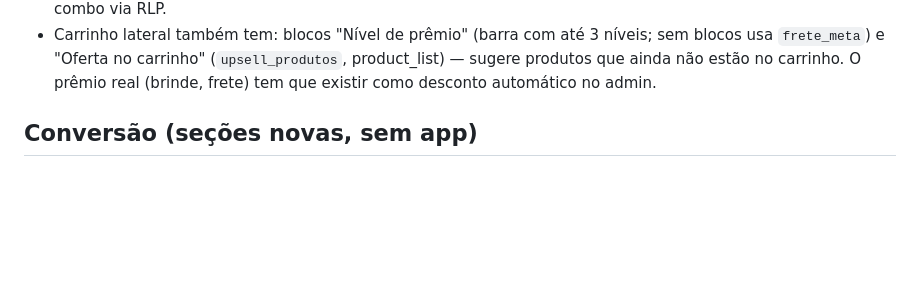
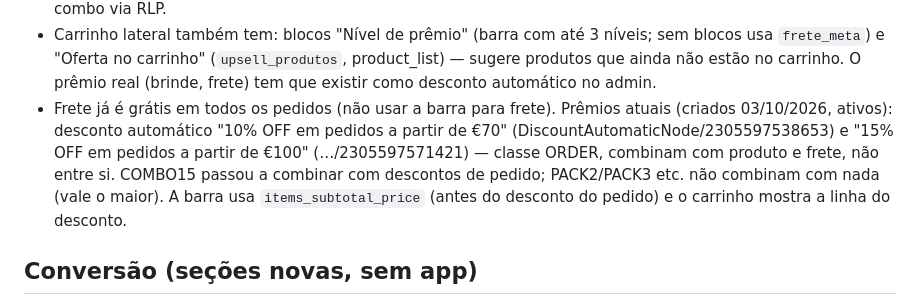
Before and after one commit to knjsntjd-dev/NEW-REPOSITORIO, a Markdown page: CLAUDE.md, the part around the change. GitHub-like rendering; blank space fills up the shorter version.

Commit message:
Notas: prêmios 10% acima de €70 e 15% acima de €100 no carrinho
Co-Authored-By: Claude Opus 5.5 <noreply@anthropic.com>
Claude-Session: https://claude.ai/code/session_01H8htrEkank8gT8MD28Jnaa

```diff
--- a/CLAUDE.md
+++ b/CLAUDE.md
@@ -35,6 +35,11 @@
 - Carrinho lateral também tem: blocos "Nível de prêmio" (barra com até 3 níveis; sem blocos usa `frete_meta`)
   e "Oferta no carrinho" (`upsell_produtos`, product_list) — sugere produtos que ainda não estão no carrinho.
   O prêmio real (brinde, frete) tem que existir como desconto automático no admin.
+- Frete já é grátis em todos os pedidos (não usar a barra para frete). Prêmios atuais (criados 03/10/2026, ativos):
+  desconto automático "10% OFF em pedidos a partir de €70" (DiscountAutomaticNode/2305597538653) e
+  "15% OFF em pedidos a partir de €100" (…/2305597571421) — classe ORDER, combinam com produto e frete, não entre si.
+  COMBO15 passou a combinar com descontos de pedido; PACK2/PACK3 etc. não combinam com nada (vale o maior).
+  A barra usa `items_subtotal_price` (antes do desconto do pedido) e o carrinho mostra a linha do desconto.
 
 ## Conversão (seções novas, sem app)
 - `calc-tamanho` ("Calculadora de tamanho"): blocos por tamanho com faixa da medida 1 (cintura cm) e
```
